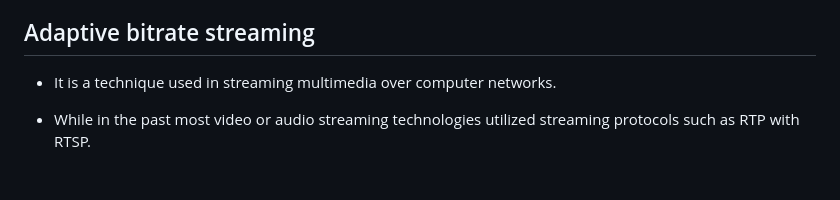
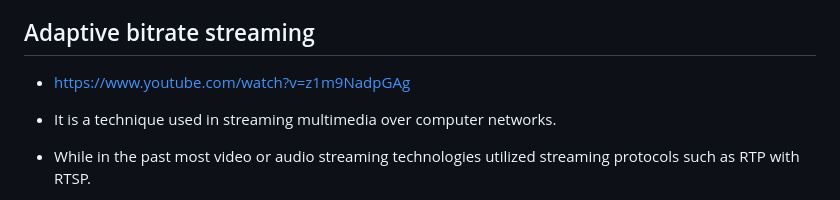
Before and after one commit to wahabshah/nginx-live-vod, a Markdown page: README.md, the part around the change. GitHub-like rendering; blank space fills up the shorter version.

```diff
--- a/README.md
+++ b/README.md
@@ -41,6 +41,7 @@
 
 ## Adaptive bitrate streaming
 
+* https://www.youtube.com/watch?v=z1m9NadpGAg
 * It is a technique used in streaming multimedia over computer networks.
 * While in the past most video or audio streaming technologies utilized streaming protocols such as RTP with RTSP.
 * Today's adaptive streaming technologies are almost exclusively based on HTTP and designed to work efficiently over large distributed HTTP networks such as the Internet.
```
